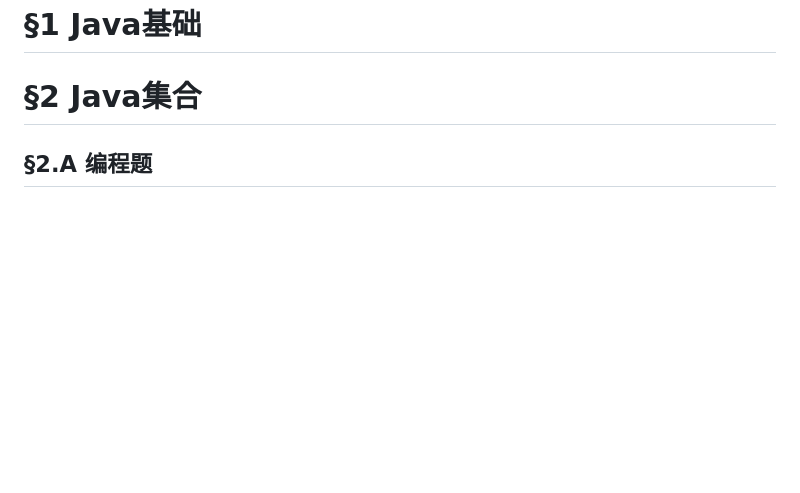
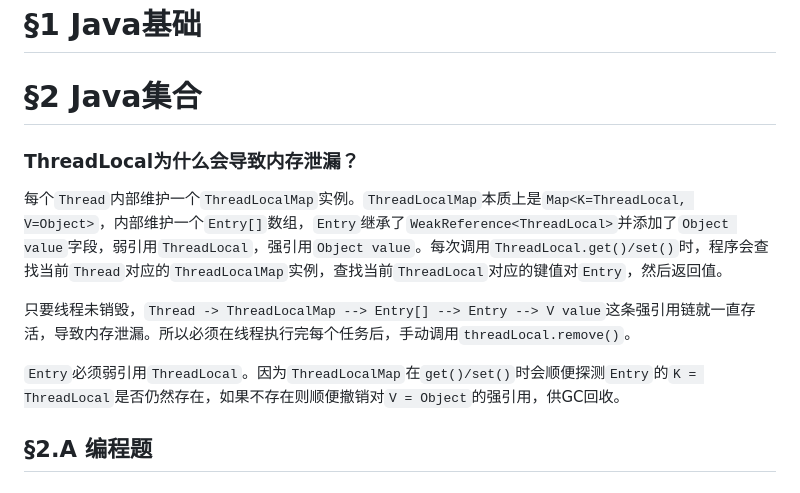
Before and after one commit to yaner-here/notebook, a Markdown page: Java八股.md, the part around one of its changes. Rendered like a GitHub page; blank space fills up the shorter version.

```diff
--- a/Java八股.md
+++ b/Java八股.md
@@ -10,6 +10,14 @@
 # §1 Java基础
 
 # §2 Java集合
+
+### ThreadLocal为什么会导致内存泄漏？
+
+每个`Thread`内部维护一个`ThreadLocalMap`实例。`ThreadLocalMap`本质上是`Map<K=ThreadLocal, V=Object>`，内部维护一个`Entry[]`数组，`Entry`继承了`WeakReference<ThreadLocal>`并添加了`Object value`字段，弱引用`ThreadLocal`，强引用`Object value`。每次调用`ThreadLocal.get()/set()`时，程序会查找当前`Thread`对应的`ThreadLocalMap`实例，查找当前`ThreadLocal`对应的键值对`Entry`，然后返回值。
+
+只要线程未销毁，`Thread -> ThreadLocalMap --> Entry[] --> Entry --> V value`这条强引用链就一直存活，导致内存泄漏。所以必须在线程执行完每个任务后，手动调用`threadLocal.remove()`。
+
+`Entry`必须弱引用`ThreadLocal`。因为`ThreadLocalMap`在`get()/set()`时会顺便探测`Entry`的`K = ThreadLocal`是否仍然存在，如果不存在则顺便撤销对`V = Object`的强引用，供GC回收。
 
 ## §2.A 编程题
 
```
Also changed, not shown: other parts of Java八股.md (+74 -0 lines).
